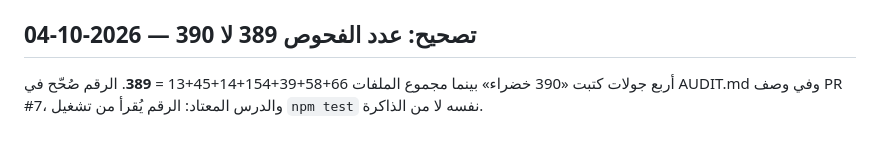
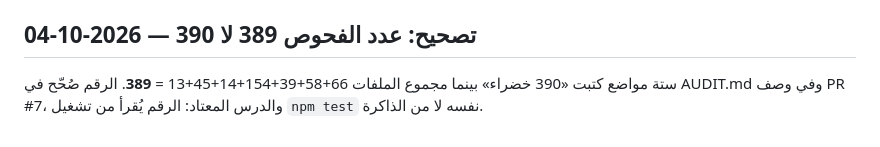
Before and after one commit to naderba69/deutschweg, a Markdown page: AUDIT.md, the part around the change. GitHub-like rendering.

Commit message:
AUDIT: توضيح عدد المواضع المصحَّحة (ستة)
Co-authored-by: arena-agent <297053741+arena-agent@users.noreply.github.com>

```diff
--- a/AUDIT.md
+++ b/AUDIT.md
@@ -1061,5 +1061,5 @@ B2 15–26. وR5 يقيس **سماعًا غير معلن**، ونص من تسع
 
 ## تصحيح: عدد الفحوص 389 لا 390 — 2026-10-04
 
-أربع جولات كتبت «390 خضراء» بينما مجموع الملفات 66+58+39+154+14+45+13 = **389**. الرقم صُحّح في
+ستة مواضع كتبت «390 خضراء» بينما مجموع الملفات 66+58+39+154+14+45+13 = **389**. الرقم صُحّح في
 AUDIT.md وفي وصف PR #7، والدرس المعتاد: الرقم يُقرأ من تشغيل `npm test` نفسه لا من الذاكرة.
```
